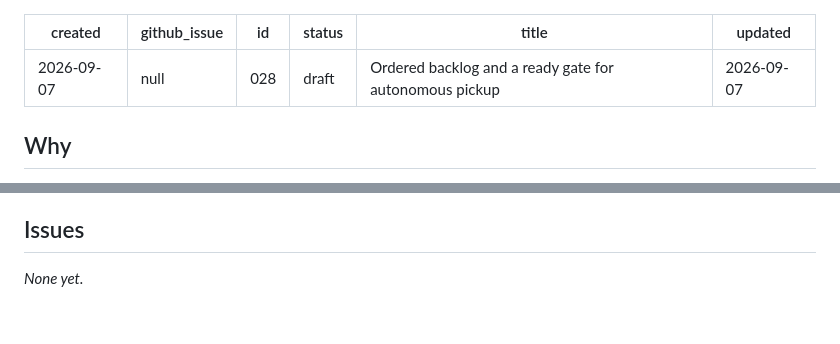
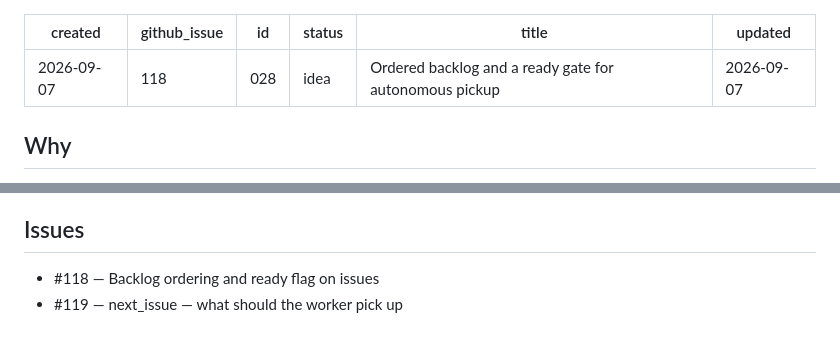
Before and after one commit to alexsiri7/lachesis, a Markdown page: requirements/028-ordered-backlog-and-a-ready-gate-for-autonomous-pickup.md, 2 parts joined by grey strips. GitHub-like rendering.

Commit message:
chore: link issues to requirement 028

```diff
--- a/requirements/028-ordered-backlog-and-a-ready-gate-for-autonomous-pickup.md
+++ b/requirements/028-ordered-backlog-and-a-ready-gate-for-autonomous-pickup.md
@@ -1,8 +1,8 @@
 ---
 created: '2026-09-07'
-github_issue: null
+github_issue: 118
 id: 028
-status: draft
+status: idea
 title: Ordered backlog and a ready gate for autonomous pickup
 updated: '2026-09-07'
 ---
@@ -43,4 +43,5 @@ Newly created issues are unready and placed at the end. Both are reversible in t
 
 ## Issues
 
-_None yet._
+- #118 — Backlog ordering and ready flag on issues
+- #119 — next_issue — what should the worker pick up
```
